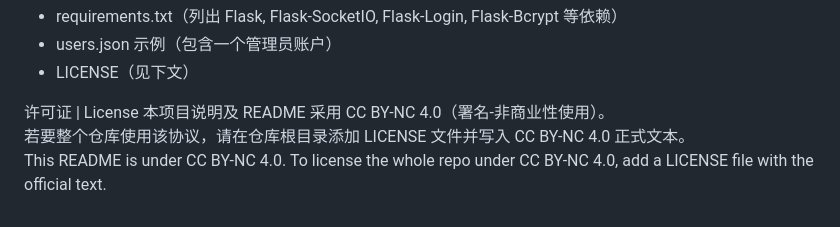
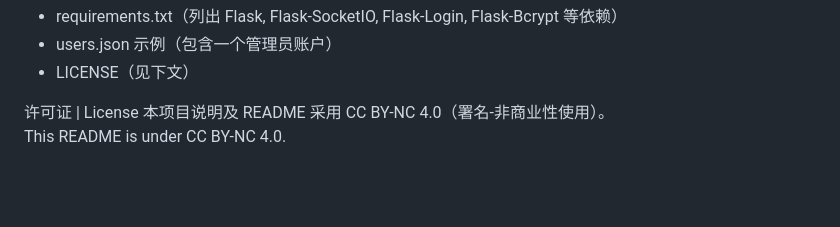
Before and after one commit to gitxun/File-Merging, a Markdown page: README.md, the part around the change. Rendered like a GitHub page; blank space fills up the shorter version.

```diff
--- a/README.md
+++ b/README.md
@@ -90,5 +90,4 @@
 
 许可证 | License
 本项目说明及 README 采用 CC BY-NC 4.0（署名-非商业性使用）。
-若要整个仓库使用该协议，请在仓库根目录添加 LICENSE 文件并写入 CC BY-NC 4.0 正式文本。
-This README is under CC BY-NC 4.0. To license the whole repo under CC BY-NC 4.0, add a LICENSE file with the official text.
+This README is under CC BY-NC 4.0.
```
